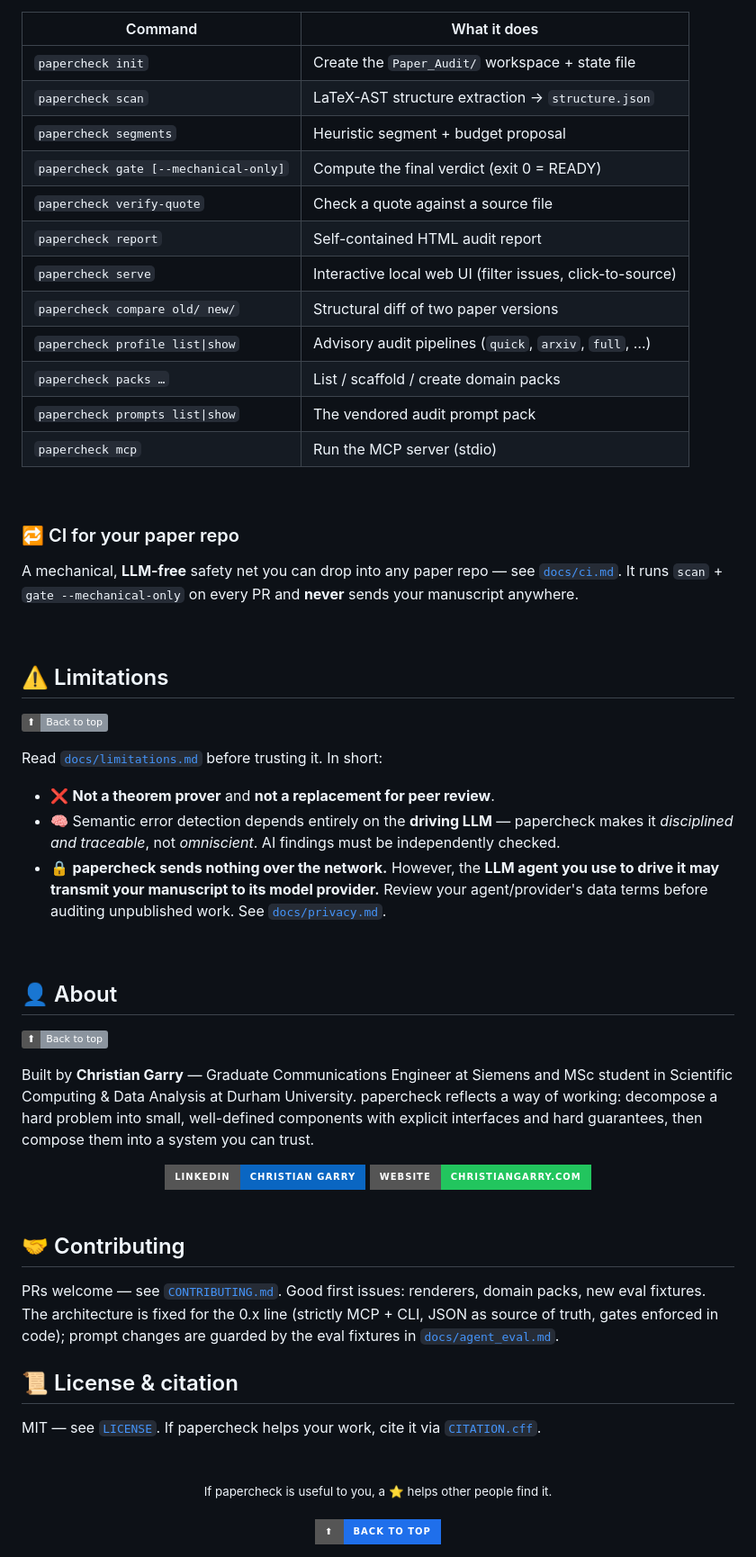
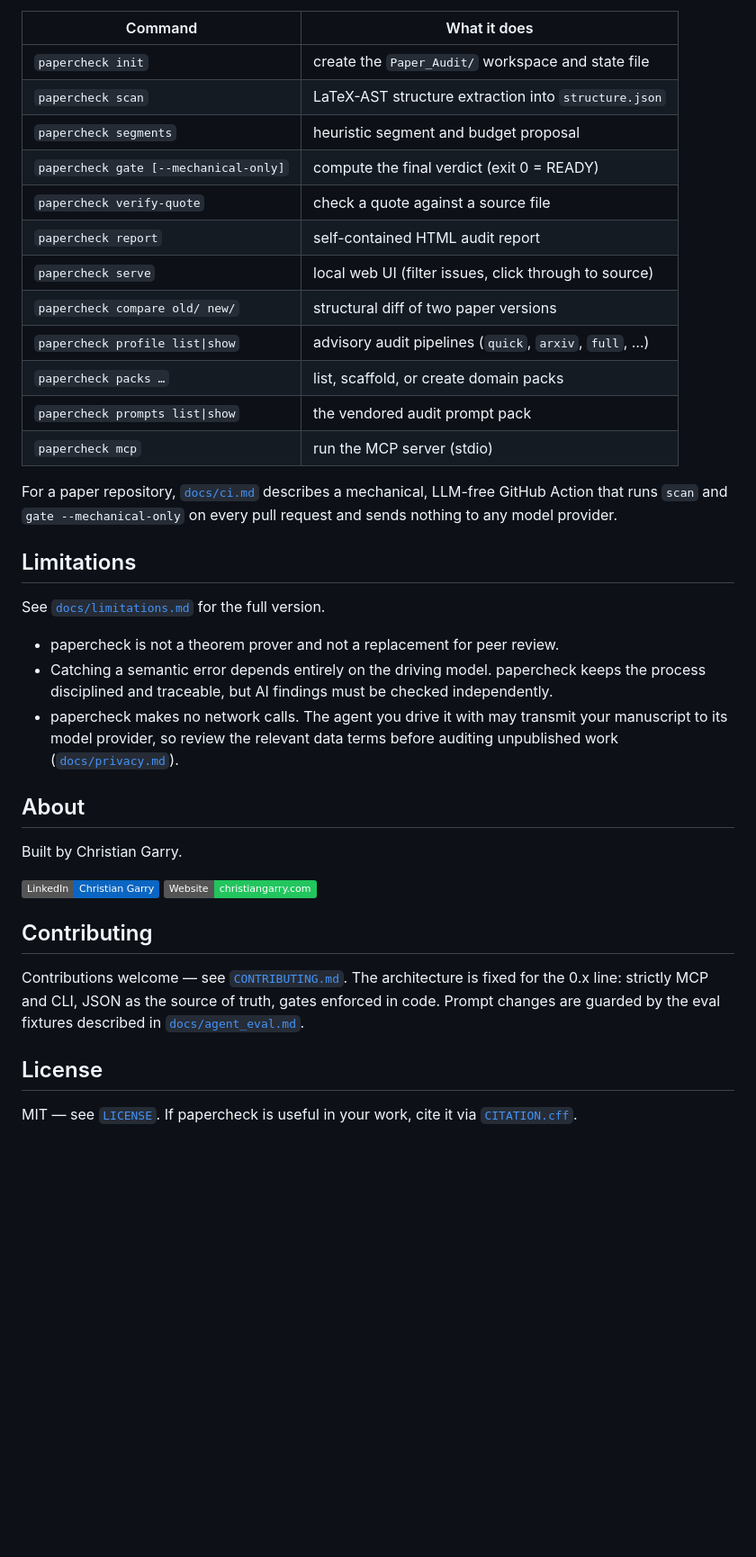
Before and after one commit to cgarryZA/papercheck, a Markdown page: README.md, the part around one of its changes. Shown at 90% size. Rendered like a GitHub page; badges without logos; blank space fills up the shorter version.

Commit message:
docs: rewrite README — plainer tone, drop marketing filler and nav clutter
Co-Authored-By: Claude Fable 5 <noreply@anthropic.com>

```diff
--- a/README.md
+++ b/README.md
@@ -163,63 +103,40 @@ One deterministic core, two thin frontends, zero LLM calls inside the harness. T
 
 | Command | What it does |
 | --- | --- |
-| `papercheck init` | Create the `Paper_Audit/` workspace + state file |
-| `papercheck scan` | LaTeX-AST structure extraction → `structure.json` |
-| `papercheck segments` | Heuristic segment + budget proposal |
-| `papercheck gate [--mechanical-only]` | Compute the final verdict (exit 0 = READY) |
-| `papercheck verify-quote` | Check a quote against a source file |
-| `papercheck report` | Self-contained HTML audit report |
-| `papercheck serve` | Interactive local web UI (filter issues, click-to-source) |
-| `papercheck compare old/ new/` | Structural diff of two paper versions |
-| `papercheck profile list\|show` | Advisory audit pipelines (`quick`, `arxiv`, `full`, …) |
-| `papercheck packs …` | List / scaffold / create domain packs |
-| `papercheck prompts list\|show` | The vendored audit prompt pack |
-| `papercheck mcp` | Run the MCP server (stdio) |
+| `papercheck init` | create the `Paper_Audit/` workspace and state file |
+| `papercheck scan` | LaTeX-AST structure extraction into `structure.json` |
+| `papercheck segments` | heuristic segment and budget proposal |
+| `papercheck gate [--mechanical-only]` | compute the final verdict (exit 0 = READY) |
+| `papercheck verify-quote` | check a quote against a source file |
+| `papercheck report` | self-contained HTML audit report |
+| `papercheck serve` | local web UI (filter issues, click through to source) |
+| `papercheck compare old/ new/` | structural diff of two paper versions |
+| `papercheck profile list\|show` | advisory audit pipelines (`quick`, `arxiv`, `full`, …) |
+| `papercheck packs …` | list, scaffold, or create domain packs |
+| `papercheck prompts list\|show` | the vendored audit prompt pack |
+| `papercheck mcp` | run the MCP server (stdio) |
 
-<br/>
+For a paper repository, [`docs/ci.md`](docs/ci.md) describes a mechanical, LLM-free GitHub Action that runs `scan` and `gate --mechanical-only` on every pull request and sends nothing to any model provider.
 
-### 🔁 CI for your paper repo
+## Limitations
 
-A mechanical, **LLM-free** safety net you can drop into any paper repo — see [`docs/ci.md`](docs/ci.md). It runs `scan` + `gate --mechanical-only` on every PR and **never** sends your manuscript anywhere.
+See [`docs/limitations.md`](docs/limitations.md) for the full version.
 
-<br/>
+- papercheck is not a theorem prover and not a replacement for peer review.
+- Catching a semantic error depends entirely on the driving model. papercheck keeps the process disciplined and traceable, but AI findings must be checked independently.
+- papercheck makes no network calls. The agent you drive it with may transmit your manuscript to its model provider, so review the relevant data terms before auditing unpublished work ([`docs/privacy.md`](docs/privacy.md)).
 
-<a name="limitations"></a>
-## ⚠️ Limitations
-<a href="#readme-top"><img src="https://img.shields.io/badge/⬆-Back_to_top-8b949e"></a>
+## About
 
-Read [`docs/limitations.md`](docs/limitations.md) before trusting it. In short:
+Built by Christian Garry.
 
-- ❌ **Not a theorem prover** and **not a replacement for peer review**.
-- 🧠 Semantic error detection depends entirely on the **driving LLM** — papercheck makes it *disciplined and traceable*, not *omniscient*. AI findings must be independently checked.
-- 🔒 **papercheck sends nothing over the network.** However, the **LLM agent you use to drive it may transmit your manuscript to its model provider.** Review your agent/provider's data terms before auditing unpublished work. See [`docs/privacy.md`](docs/privacy.md).
+<a href="https://www.linkedin.com/in/christian-tt-garry/"><img src="https://img.shields.io/badge/LinkedIn-Christian_Garry-0A66C2?logo=linkedin&logoColor=white"></a>
+<a href="https://christiangarry.com"><img src="https://img.shields.io/badge/Website-christiangarry.com-22c55e"></a>
 
-<br/>
+## Contributing
 
-<a name="about"></a>
-## 👤 About
-<a href="#readme-top"><img src="https://img.shields.io/badge/⬆-Back_to_top-8b949e"></a>
+Contributions welcome — see [`CONTRIBUTING.md`](CONTRIBUTING.md). The architecture is fixed for the 0.x line: strictly MCP and CLI, JSON as the source of truth, gates enforced in code. Prompt changes are guarded by the eval fixtures described in [`docs/agent_eval.md`](docs/agent_eval.md).
 
-Built by **Christian Garry** — Graduate Communications Engineer at Siemens and MSc student in Scientific Computing & Data Analysis at Durham University. papercheck reflects a way of working: decompose a hard problem into small, well-defined components with explicit interfaces and hard guarantees, then compose them into a system you can trust.
+## License
 
-<div align="center">
-  <a href="https://www.linkedin.com/in/christian-tt-garry/"><img src="https://img.shields.io/badge/LinkedIn-Christian_Garry-0A66C2?style=for-the-badge&logo=linkedin&logoColor=white"></a>
-  <a href="https://christiangarry.com"><img src="https://img.shields.io/badge/Website-christiangarry.com-22c55e?style=for-the-badge&logo=googlechrome&logoColor=white"></a>
-</div>
-
-<br/>
-
-## 🤝 Contributing
-
-PRs welcome — see [`CONTRIBUTING.md`](CONTRIBUTING.md). Good first issues: renderers, domain packs, new eval fixtures. The architecture is fixed for the 0.x line (strictly MCP + CLI, JSON as source of truth, gates enforced in code); prompt changes are guarded by the eval fixtures in [`docs/agent_eval.md`](docs/agent_eval.md).
-
-## 📜 License & citation
-
-MIT — see [`LICENSE`](LICENSE). If papercheck helps your work, cite it via [`CITATION.cff`](CITATION.cff).
-
-<div align="center">
-<br/>
-<sub>If papercheck is useful to you, a ⭐ helps other people find it.</sub>
-<br/><br/>
-<a href="#readme-top"><img src="https://img.shields.io/badge/⬆-Back_to_top-1f6feb?style=for-the-badge"></a>
-</div>
+MIT — see [`LICENSE`](LICENSE). If papercheck is useful in your work, cite it via [`CITATION.cff`](CITATION.cff).
```
Also changed, not shown: other parts of README.md (+36 -96 lines).
